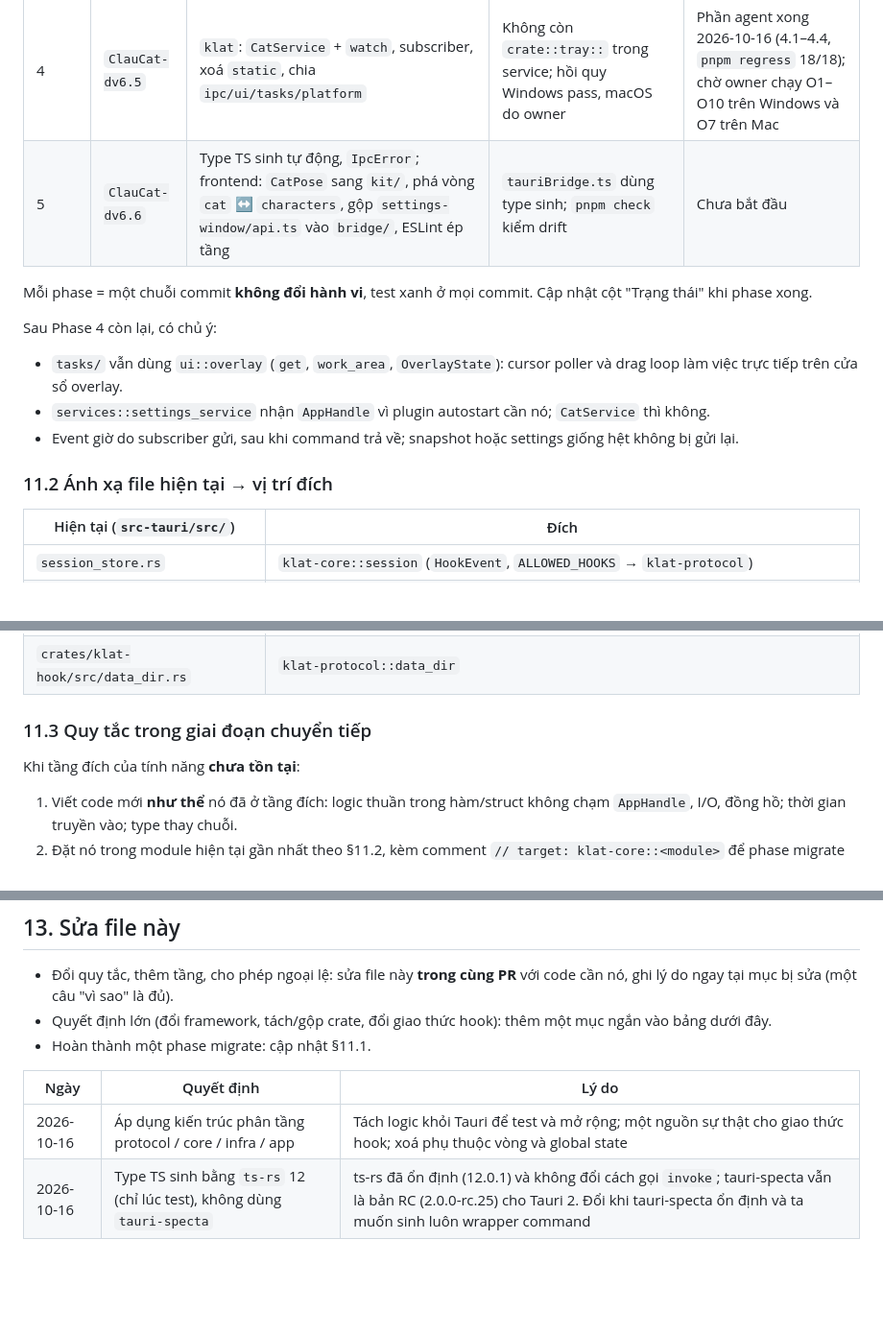
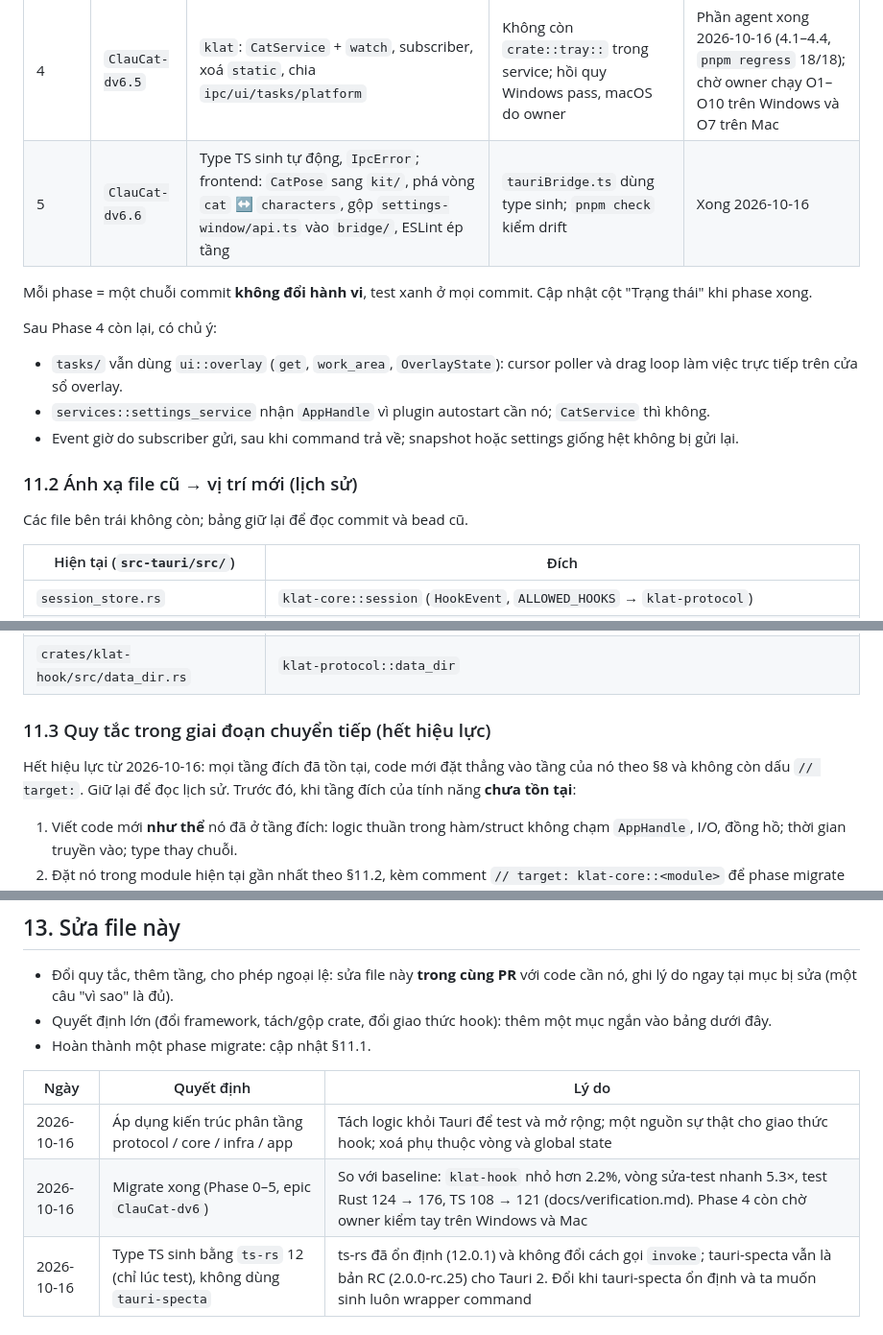
Before and after one commit to Meow-Knight/KClat, a Markdown page: docs/ARCHITECTURE.md, 3 parts joined by grey strips. Shown at 96% size. GitHub-like rendering; blank space fills up the shorter version.

```diff
--- a/docs/ARCHITECTURE.md
+++ b/docs/ARCHITECTURE.md
@@ -467,7 +467,7 @@ design, acceptance và OUTPUT cụ thể; quy trình chất lượng bắt buộ
 | 2 | `ClauCat-dv6.3` | `klat-core`: `session`, `geometry` (newtype đơn vị), `settings` (phần thuần), `claude_hooks`, `i18n`, `CatModel` | `cargo test -p klat-core` không compile Tauri | Xong 2026-10-16 |
 | 3 | `ClauCat-dv6.4` | `klat-infra`: facade `log`, `event_server`, `runtime_file`, `settings_repo`, `claude_settings` | Không còn `crate::` trong event server; test socket xanh | Xong 2026-10-16 |
 | 4 | `ClauCat-dv6.5` | `klat`: `CatService` + `watch`, subscriber, xoá `static`, chia `ipc/ui/tasks/platform` | Không còn `crate::tray::` trong service; hồi quy Windows pass, macOS do owner | Phần agent xong 2026-10-16 (4.1–4.4, `pnpm regress` 18/18); chờ owner chạy O1–O10 trên Windows và O7 trên Mac |
-| 5 | `ClauCat-dv6.6` | Type TS sinh tự động, `IpcError`; frontend: `CatPose` sang `kit/`, phá vòng `cat` ↔ `characters`, gộp `settings-window/api.ts` vào `bridge/`, ESLint ép tầng | `tauriBridge.ts` dùng type sinh; `pnpm check` kiểm drift | Chưa bắt đầu |
+| 5 | `ClauCat-dv6.6` | Type TS sinh tự động, `IpcError`; frontend: `CatPose` sang `kit/`, phá vòng `cat` ↔ `characters`, gộp `settings-window/api.ts` vào `bridge/`, ESLint ép tầng | `tauriBridge.ts` dùng type sinh; `pnpm check` kiểm drift | Xong 2026-10-16 |
 
 Mỗi phase = một chuỗi commit **không đổi hành vi**, test xanh ở mọi commit. Cập nhật cột "Trạng thái" khi phase xong.
 
@@ -477,7 +477,9 @@ Sau Phase 4 còn lại, có chủ ý:
 - `services::settings_service` nhận `AppHandle` vì plugin autostart cần nó; `CatService` thì không.
 - Event giờ do subscriber gửi, sau khi command trả về; snapshot hoặc settings giống hệt không bị gửi lại.
 
-### 11.2 Ánh xạ file hiện tại → vị trí đích
+### 11.2 Ánh xạ file cũ → vị trí mới (lịch sử)
+
+Các file bên trái không còn; bảng giữ lại để đọc commit và bead cũ.
 
 | Hiện tại (`src-tauri/src/`) | Đích |
 |---|---|
@@ -498,9 +500,10 @@ Sau Phase 4 còn lại, có chủ ý:
 | `main.rs` | `bootstrap/` (`main.rs` còn ≤ 10 dòng) |
 | `crates/klat-hook/src/data_dir.rs` | `klat-protocol::data_dir` |
 
-### 11.3 Quy tắc trong giai đoạn chuyển tiếp
+### 11.3 Quy tắc trong giai đoạn chuyển tiếp (hết hiệu lực)
 
-Khi tầng đích của tính năng **chưa tồn tại**:
+Hết hiệu lực từ 2026-10-16: mọi tầng đích đã tồn tại, code mới đặt thẳng vào tầng của nó theo §8 và không còn dấu
+`// target:`. Giữ lại để đọc lịch sử. Trước đó, khi tầng đích của tính năng **chưa tồn tại**:
 
 1. Viết code mới **như thể** nó đã ở tầng đích: logic thuần trong hàm/struct không chạm `AppHandle`, I/O, đồng hồ; thời gian truyền vào; type thay chuỗi.
 2. Đặt nó trong module hiện tại gần nhất theo §11.2, kèm comment `// target: klat-core::<module>` để phase migrate nhặt ra.
@@ -542,4 +545,5 @@ pnpm check --skip audit # khi offline (cargo audit cần tải advisory DB); c
 | Ngày | Quyết định | Lý do |
 |---|---|---|
 | 2026-10-16 | Áp dụng kiến trúc phân tầng protocol / core / infra / app | Tách logic khỏi Tauri để test và mở rộng; một nguồn sự thật cho giao thức hook; xoá phụ thuộc vòng và global state |
+| 2026-10-16 | Migrate xong (Phase 0–5, epic `ClauCat-dv6`) | So với baseline: `klat-hook` nhỏ hơn 2.2%, vòng sửa-test nhanh 5.3×, test Rust 124 → 176, TS 108 → 121 (docs/verification.md). Phase 4 còn chờ owner kiểm tay trên Windows và Mac |
 | 2026-10-16 | Type TS sinh bằng `ts-rs` 12 (chỉ lúc test), không dùng `tauri-specta` | ts-rs đã ổn định (12.0.1) và không đổi cách gọi `invoke`; tauri-specta vẫn là bản RC (2.0.0-rc.25) cho Tauri 2. Đổi khi tauri-specta ổn định và ta muốn sinh luôn wrapper command |
```
Also changed, not shown: docs/verification.md (+16 -0 lines).
